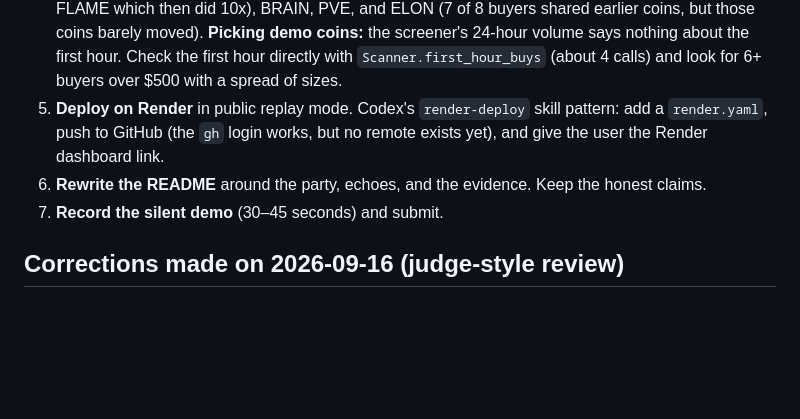
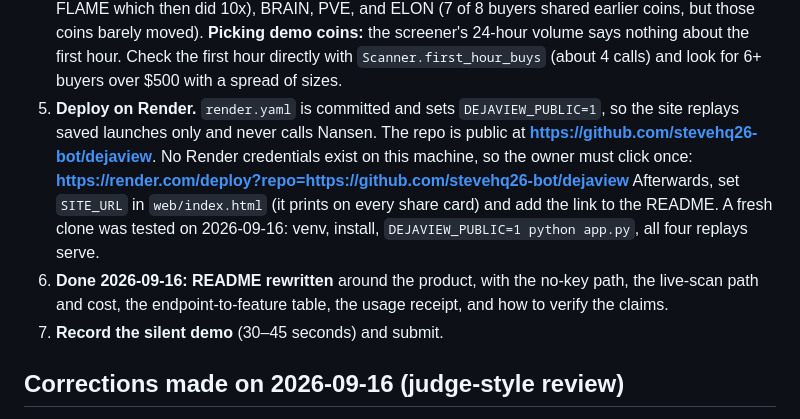
Before and after one commit to MicroQuack/dejaview, a Markdown page: docs/NEXT_SESSION.md, the part around the change. Drawn GitHub-style; blank space fills up the shorter version.

Commit message:
docs: record the public repo and the deploy step
Co-Authored-By: Claude Opus 5 <noreply@anthropic.com>

```diff
--- a/docs/NEXT_SESSION.md
+++ b/docs/NEXT_SESSION.md
@@ -44,9 +44,14 @@ resolves to a tier from Launch Reflex: VIP (95+, gold), strong record (60+, cyan
    then did 10x), BRAIN, PVE, and ELON (7 of 8 buyers shared earlier coins, but those coins barely moved).
    **Picking demo coins:** the screener's 24-hour volume says nothing about the first hour. Check the first hour
    directly with `Scanner.first_hour_buys` (about 4 calls) and look for 6+ buyers over $500 with a spread of sizes.
-5. **Deploy on Render** in public replay mode. Codex's `render-deploy` skill pattern: add a `render.yaml`, push to GitHub
-   (the `gh` login works, but no remote exists yet), and give the user the Render dashboard link.
-6. **Rewrite the README** around the party, echoes, and the evidence. Keep the honest claims.
+5. **Deploy on Render.** `render.yaml` is committed and sets `DEJAVIEW_PUBLIC=1`, so the site replays saved launches
+   only and never calls Nansen. The repo is public at **https://github.com/stevehq26-bot/dejaview**. No Render
+   credentials exist on this machine, so the owner must click once:
+   **https://render.com/deploy?repo=https://github.com/stevehq26-bot/dejaview**
+   Afterwards, set `SITE_URL` in `web/index.html` (it prints on every share card) and add the link to the README.
+   A fresh clone was tested on 2026-09-16: venv, install, `DEJAVIEW_PUBLIC=1 python app.py`, all four replays serve.
+6. **Done 2026-09-16: README rewritten** around the product, with the no-key path, the live-scan path and cost, the
+   endpoint-to-feature table, the usage receipt, and how to verify the claims.
 7. **Record the silent demo** (30–45 seconds) and submit.
 
 ## Corrections made on 2026-09-16 (judge-style review)
```
